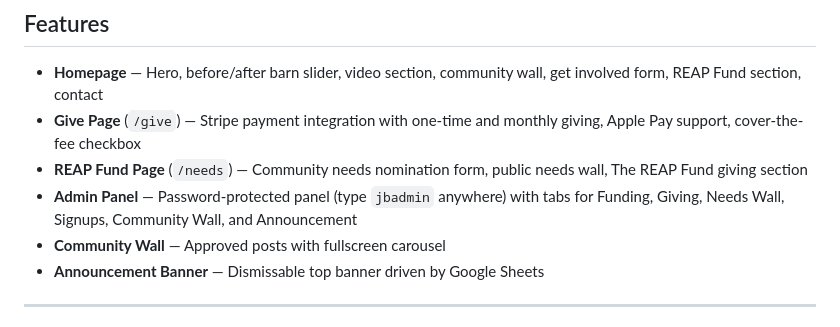
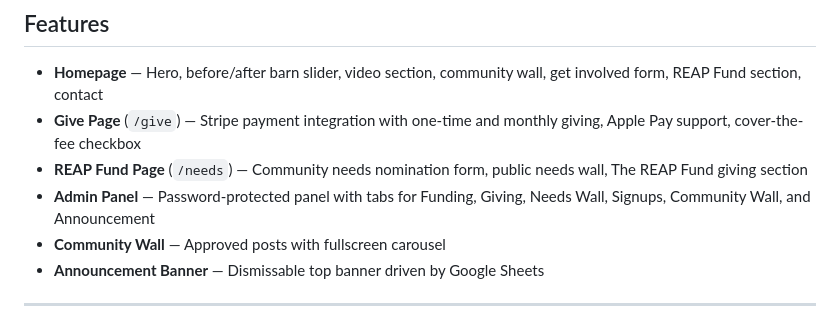
Before and after one commit to MBurleson33/thejesusbarn, a Markdown page: README.md, the part around the change. Drawn GitHub-style.

```diff
--- a/README.md
+++ b/README.md
@@ -18,7 +18,7 @@ This repository contains the full website for The Jesus Barn LLC.
 - **Homepage** — Hero, before/after barn slider, video section, community wall, get involved form, REAP Fund section, contact
 - **Give Page** (`/give`) — Stripe payment integration with one-time and monthly giving, Apple Pay support, cover-the-fee checkbox
 - **REAP Fund Page** (`/needs`) — Community needs nomination form, public needs wall, The REAP Fund giving section
-- **Admin Panel** — Password-protected panel (type `jbadmin` anywhere) with tabs for Funding, Giving, Needs Wall, Signups, Community Wall, and Announcement
+- **Admin Panel** — Password-protected panel with tabs for Funding, Giving, Needs Wall, Signups, Community Wall, and Announcement
 - **Community Wall** — Approved posts with fullscreen carousel
 - **Announcement Banner** — Dismissable top banner driven by Google Sheets
 
```
